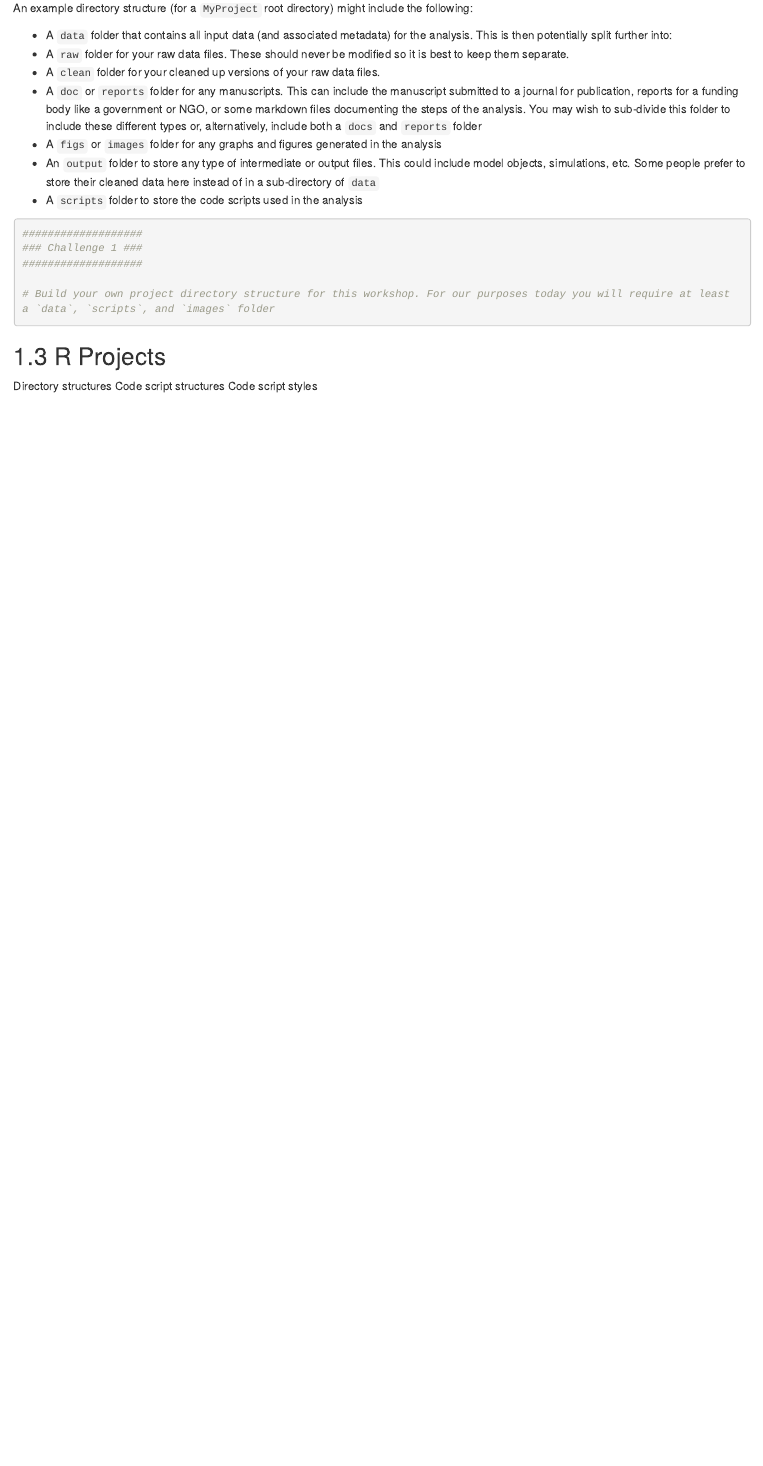
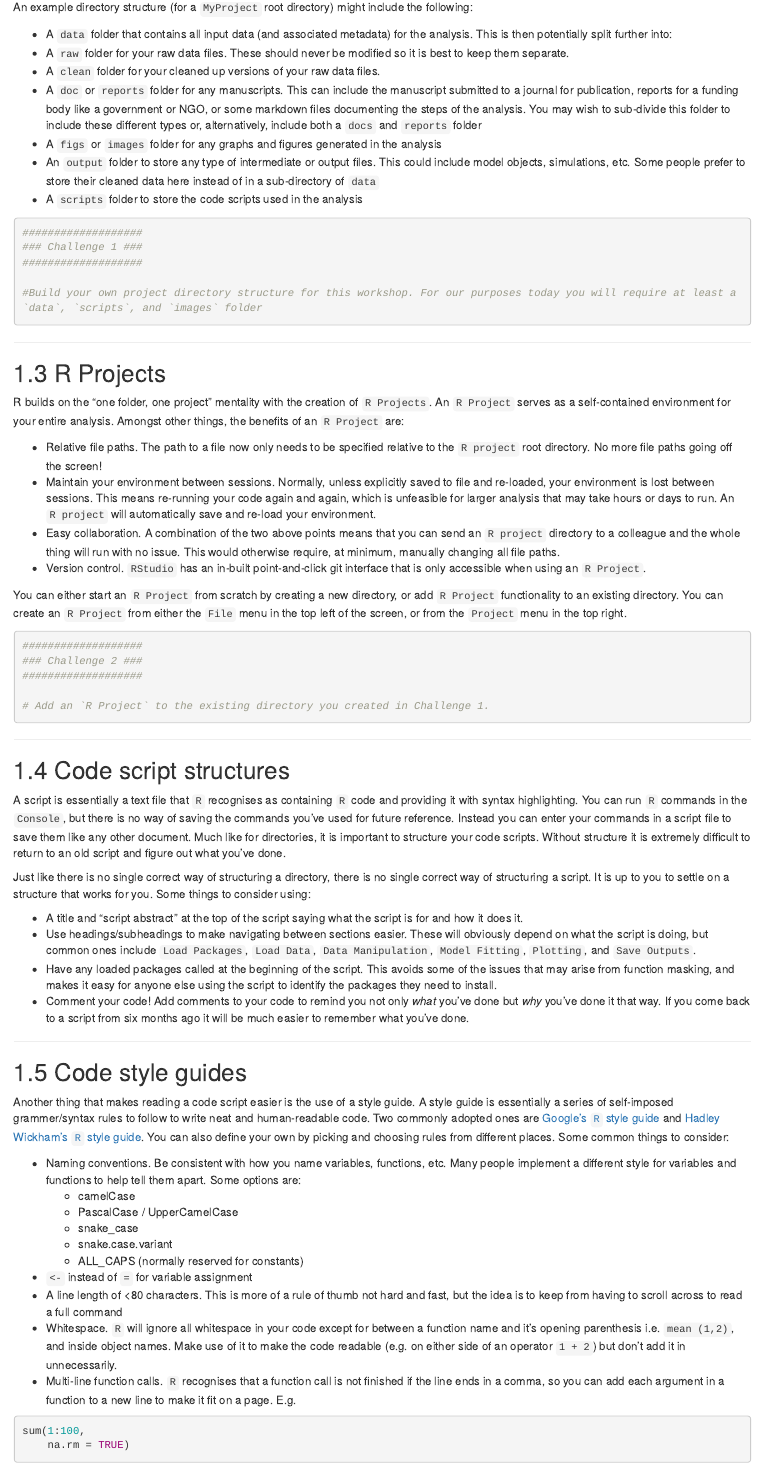
Before and after one commit to Doi90/EcolEvol_R_Workshop, an R Markdown document (02-Project_Set-up.Rmd): the page in a window 1100 px wide, from 440 px down before the commit and from 460 px down after it, so that both start at the same text. Rendered offline with R 4.5, knitr and Pandoc, with nearby package versions; drawn as R Markdown's standard HTML page in place of the format the file asks for.

Commit message:
02-Project_Set-up first draft

````diff
--- a/02-Project_Set-up.Rmd
+++ b/02-Project_Set-up.Rmd
@@ -28,24 +28,67 @@ An example directory structure (for a `MyProject` root directory) might include
 +  An `output` folder to store any type of intermediate or output files. This could include model objects, simulations, etc. Some people prefer to store their cleaned data here instead of in a sub-directory of `data`
 + A `scripts` folder to store the code scripts used in the analysis
 
-```{r}
+```{r eval=FALSE}
 ###################
 ### Challenge 1 ###
 ###################
 
-# Build your own project directory structure for this workshop. For our purposes today you will require at least a `data`, `scripts`, and `images` folder
+#Build your own project directory structure for this workshop. For our purposes today you will require at least a `data`, `scripts`, and `images` folder
 ```
 
-
-
-
+<hr class="small">
 
 ## R Projects
 
+R builds on the "one folder, one project" mentality with the creation of `R Projects`. An `R Project` serves as a self-contained environment for your entire analysis. Amongst other things, the benefits of an `R Project` are:
 
++  Relative file paths. The path to a file now only needs to be specified relative to the `R project` root directory. No more file paths going off the screen!
++  Maintain your environment between sessions. Normally, unless explicitly saved to file and re-loaded, your environment is lost between sessions. This means re-running your code again and again, which is unfeasible for larger analysis that may take hours or days to run. An `R project` will automatically save and re-load your environment.
++  Easy collaboration. A combination of the two above points means that you can send an `R project` directory to a colleague and the whole thing will run with no issue. This would otherwise require, at minimum, manually changing all file paths.
++  Version control. `RStudio` has an in-built point-and-click git interface that is only accessible when using an `R Project`.
 
+You can either start an `R Project` from scratch by creating a new directory, or add `R Project` functionality to an existing directory. You can create an `R Project` from either the `File` menu in the top left of the screen, or from the `Project` menu in the top right.
 
+```{r}
+###################
+### Challenge 2 ###
+###################
 
-Directory structures
-Code script structures
-Code script styles
+# Add an `R Project` to the existing directory you created in Challenge 1.
+```
+
+<hr class="small">
+
+## Code script structures
+
+A script is essentially a text file that `R` recognises as containing `R` code and providing it with syntax highlighting. You can run `R` commands in the `Console`, but there is no way of saving the commands you've used for future reference. Instead you can enter your commands in a script file to save them like any other document. Much like for directories, it is important to structure your code scripts. Without structure it is extremely difficult to return to an old script and figure out what you've done.
+
+Just like there is no single correct way of structuring a directory, there is no single correct way of structuring a script. It is up to you to settle on a structure that works for you. Some things to consider using:
+
++  A title and "script abstract" at the top of the script saying what the script is for and how it does it.
++  Use headings/subheadings to make navigating between sections easier. These will obviously depend on what the script is doing, but common ones include `Load Packages`, `Load Data`, `Data Manipulation`, `Model Fitting`, `Plotting`, and `Save Outputs`.
++  Have any loaded packages called at the beginning of the script. This avoids some of the issues that may arise from function masking, and makes it easy for anyone else using the script to identify the packages they need to install.
++  Comment your code! Add comments to your code to remind you not only *what* you've done but *why* you've done it that way. If you come back to a script from six months ago it will be much easier to remember what you've done.
+
+<hr class="small">
+
+## Code style guides
+
+Another thing that makes reading a code script easier is the use of a style guide. A style guide is essentially a series of self-imposed grammer/syntax rules to follow to write neat and human-readable code. Two commonly adopted ones are [Google's `R` style guide](https://google.github.io/styleguide/Rguide.xml) and [Hadley Wickham's `R` style guide](http://style.tidyverse.org/). You can also define your own by picking and choosing rules from different places. Some common things to consider:
+
++  Naming conventions. Be consistent with how you name variables, functions, etc. Many people implement a different style for variables and functions to help tell them apart. Some options are:
+    +  camelCase
+    +  PascalCase / UpperCamelCase
+    +  snake_case
+    +  snake.case.variant
+    +  ALL_CAPS (normally reserved for constants)
++  `<-` instead of `=` for variable assignment
++  A line length of <80 characters. This is more of a rule of thumb not hard and fast, but the idea is to keep from having to scroll across to read a full command
++  Whitespace. `R` will ignore all whitespace in your code except for between a function name and it's opening parenthesis i.e. `mean (1,2)`, and inside object names. Make use of it to make the code readable (e.g. on either side of an operator `1 + 2`) but don't add it in unnecessarily.
++  Multi-line function calls. `R` recognises that a function call is not finished if the line ends in a comma, so you can add each argument in a function to a new line to make it fit on a page. E.g.
+```{r eval=FALSE}
+sum(1:100,
+    na.rm = TRUE)
+```
+
+<hr class="small">
````
Also changed, not shown: 02-Project_Set-up.Rmd (2 more changed lines).
